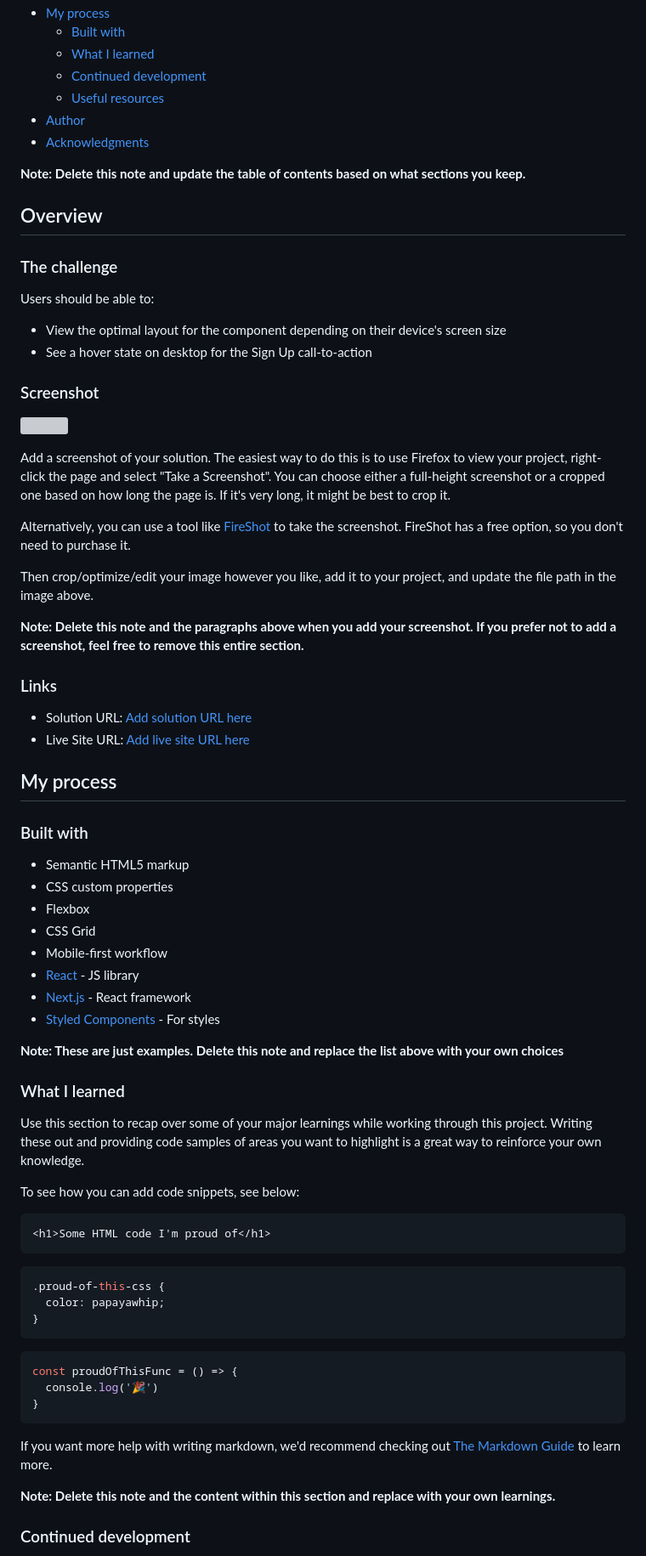
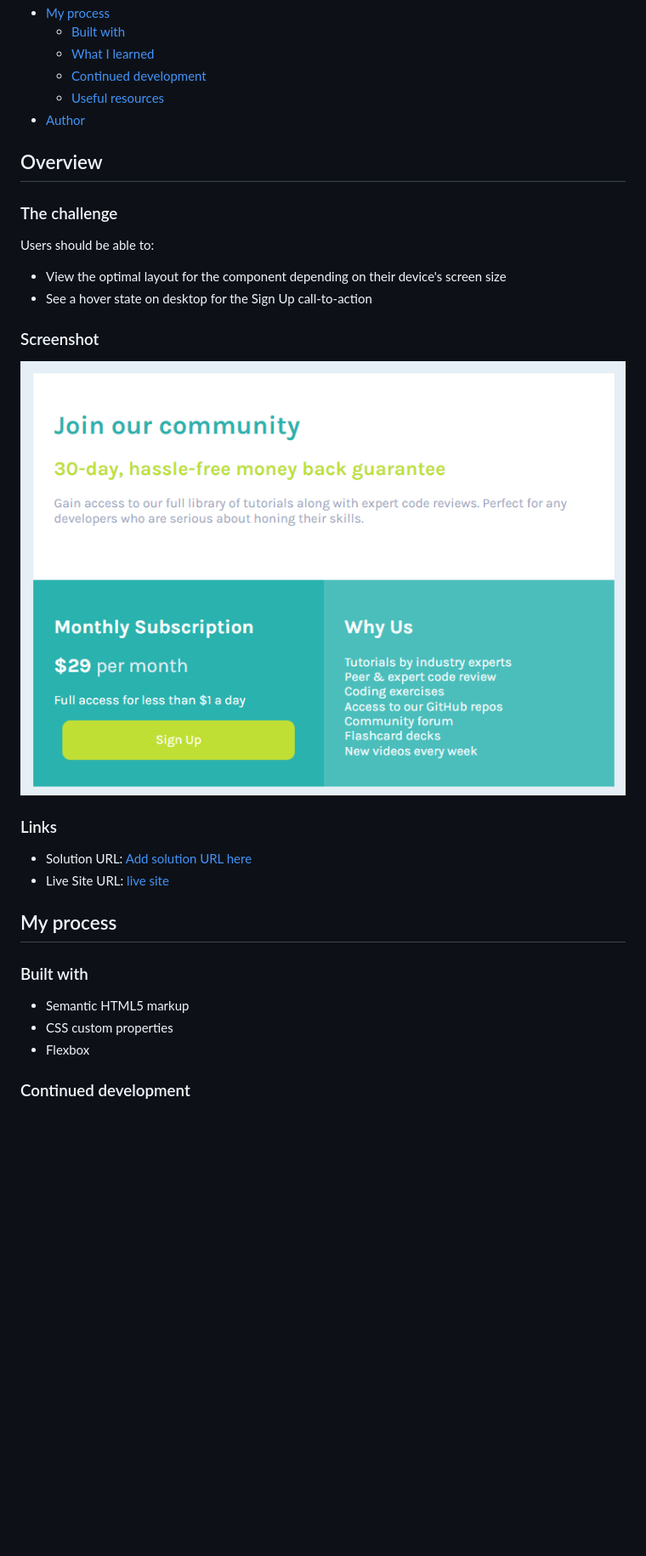
Before and after one commit to Ando96/single-price-grid-component, a Markdown page: README.md, the part around the change printed below. Shown: that part at 85% size. Drawn GitHub-style; pictures changed too: capture.PNG (added); blank space fills up the shorter version; grey boxes are pictures that could not be loaded.

Commit message:
Filled out readme file

````diff
--- a/README.md
+++ b/README.md
@@ -14,9 +14,6 @@ This is a solution to the [Single price grid component challenge on Frontend Men
   - [Continued development](#continued-development)
   - [Useful resources](#useful-resources)
 - [Author](#author)
-- [Acknowledgments](#acknowledgments)
-
-**Note: Delete this note and update the table of contents based on what sections you keep.**
 
 ## Overview
 
@@ -29,20 +26,12 @@ Users should be able to:
 
 ### Screenshot
 
-![](./screenshot.jpg)
-
-Add a screenshot of your solution. The easiest way to do this is to use Firefox to view your project, right-click the page and select "Take a Screenshot". You can choose either a full-height screenshot or a cropped one based on how long the page is. If it's very long, it might be best to crop it.
-
-Alternatively, you can use a tool like [FireShot](https://getfireshot.com/) to take the screenshot. FireShot has a free option, so you don't need to purchase it.
-
-Then crop/optimize/edit your image however you like, add it to your project, and update the file path in the image above.
-
-**Note: Delete this note and the paragraphs above when you add your screenshot. If you prefer not to add a screenshot, feel free to remove this entire section.**
+![](capture.PNG)
 
 ### Links
 
 - Solution URL: [Add solution URL here](https://your-solution-url.com)
-- Live Site URL: [Add live site URL here](https://your-live-site-url.com)
+- Live Site URL: [live site](https://ando96.github.io/single-price-grid-component/)
 
 ## My process
 
@@ -51,37 +40,6 @@ Then crop/optimize/edit your image however you like, add it to your project, and
 - Semantic HTML5 markup
 - CSS custom properties
 - Flexbox
-- CSS Grid
-- Mobile-first workflow
-- [React](https://reactjs.org/) - JS library
-- [Next.js](https://nextjs.org/) - React framework
-- [Styled Components](https://styled-components.com/) - For styles
-
-**Note: These are just examples. Delete this note and replace the list above with your own choices**
-
-### What I learned
-
-Use this section to recap over some of your major learnings while working through this project. Writing these out and providing code samples of areas you want to highlight is a great way to reinforce your own knowledge.
-
-To see how you can add code snippets, see below:
-
-```html
-<h1>Some HTML code I'm proud of</h1>
-```
-```css
-.proud-of-this-css {
-  color: papayawhip;
-}
-```
-```js
-const proudOfThisFunc = () => {
-  console.log('🎉')
-}
-```
-
-If you want more help with writing markdown, we'd recommend checking out [The Markdown Guide](https://www.markdownguide.org/) to learn more.
-
-**Note: Delete this note and the content within this section and replace with your own learnings.**
 
 ### Continued development
 
````
Also changed, not shown: other parts of README.md (+4 -18 lines).
